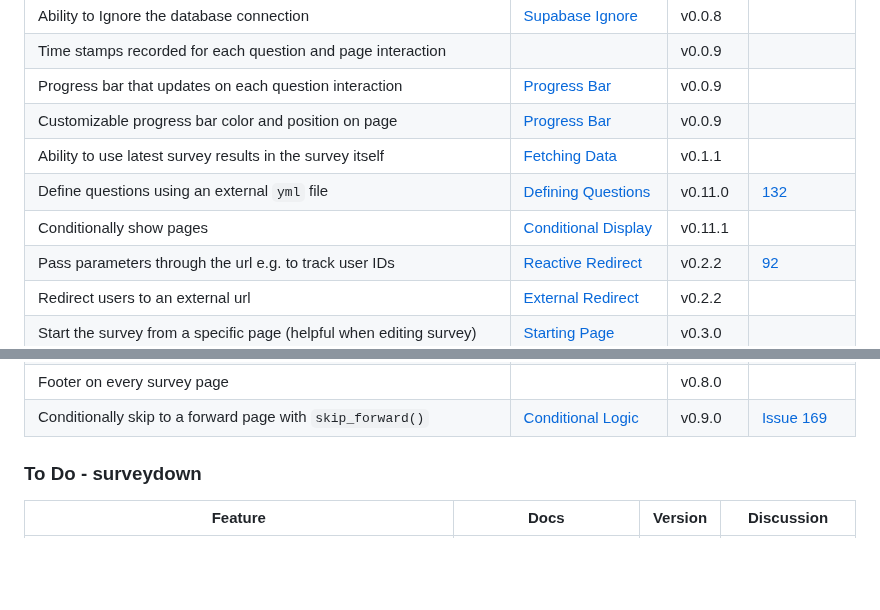
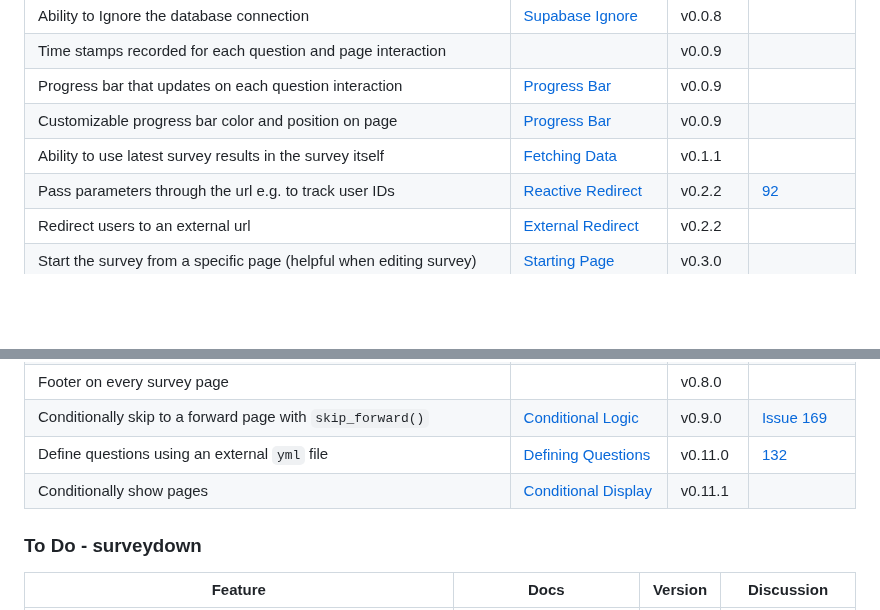
Before and after one commit to surveydown-dev/todo, a Markdown page: README.md, 2 parts joined by grey strips. Drawn GitHub-style; blank space fills up the shorter version.

Commit message:
Re-build README.md

```diff
--- a/README.md
+++ b/README.md
@@ -22,8 +22,6 @@ an updated table.
 | Progress bar that updates on each question interaction                              | [Progress Bar](https://surveydown.org/docs/basic-components#progress-bar)                                 | v0.0.9  |                                                                                                                              |
 | Customizable progress bar color and position on page                                | [Progress Bar](https://surveydown.org/docs/basic-components#progress-bar)                                 | v0.0.9  |                                                                                                                              |
 | Ability to use latest survey results in the survey itself                           | [Fetching Data](https://surveydown.org/docs/fetch-data#reactive-fetching)                                 | v0.1.1  |                                                                                                                              |
-| Define questions using an external `yml` file                                       | [Defining Questions](https://surveydown.org/docs/defining-questions.html#using-a-yaml-file)               | v0.11.0 | [132](https://github.com/orgs/surveydown-dev/discussions/132)                                                                |
-| Conditionally show pages                                                            | [Conditional Display](https://surveydown.org/docs/conditional-logic)                                      | v0.11.1 |                                                                                                                              |
 | Pass parameters through the url e.g. to track user IDs                              | [Reactive Redirect](https://surveydown.org/docs/external-redirect#reactive-redirect)                      | v0.2.2  | [92](https://github.com/orgs/surveydown-dev/discussions/92)                                                                  |
 | Redirect users to an external url                                                   | [External Redirect](https://surveydown.org/docs/external-redirect)                                        | v0.2.2  |                                                                                                                              |
 | Start the survey from a specific page (helpful when editing survey)                 | [Starting Page](https://surveydown.org/docs/server-options#starting-page)                                 | v0.3.0  |                                                                                                                              |
@@ -35,6 +33,8 @@ an updated table.
 | Dashboard page with password login to preview / download data / pause survey, etc.  | [Dashboard](https://surveydown.org/docs/dashboard)                                                        | v0.8.0  |                                                                                                                              |
 | Footer on every survey page                                                         |                                                                                                           | v0.8.0  |                                                                                                                              |
 | Conditionally skip to a forward page with `skip_forward()`                          | [Conditional Logic](https://surveydown.org/docs/conditional-logic#conditional-navigation-of-pages)        | v0.9.0  | [Issue 169](https://github.com/surveydown-dev/surveydown/issues/169#issuecomment-2611211412)                                 |
+| Define questions using an external `yml` file                                       | [Defining Questions](https://surveydown.org/docs/defining-questions.html#using-a-yaml-file)               | v0.11.0 | [132](https://github.com/orgs/surveydown-dev/discussions/132)                                                                |
+| Conditionally show pages                                                            | [Conditional Display](https://surveydown.org/docs/conditional-logic)                                      | v0.11.1 |                                                                                                                              |
 
 ### To Do - surveydown
 
```
